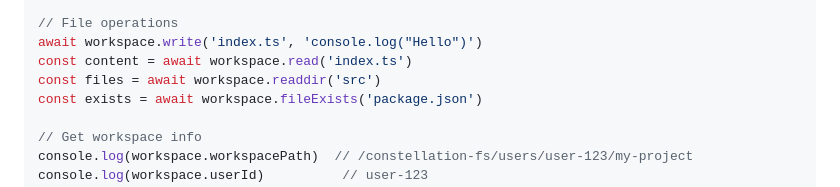
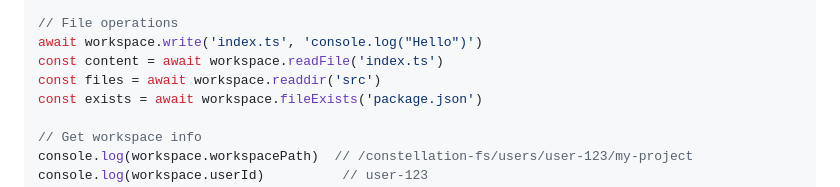
Before and after one commit to aspects-ai/constellation, a Markdown page: README.md, the part around the change. Drawn GitHub-style.

Commit message:
Fix README: use correct readFile method name
The README incorrectly referenced workspace.read() which doesn't exist.
The correct method is workspace.readFile().

```diff
--- a/README.md
+++ b/README.md
@@ -126,7 +126,7 @@ const output = await workspace.exec('npm run build')
 
 // File operations
 await workspace.write('index.ts', 'console.log("Hello")')
-const content = await workspace.read('index.ts')
+const content = await workspace.readFile('index.ts')
 const files = await workspace.readdir('src')
 const exists = await workspace.fileExists('package.json')
 
```
